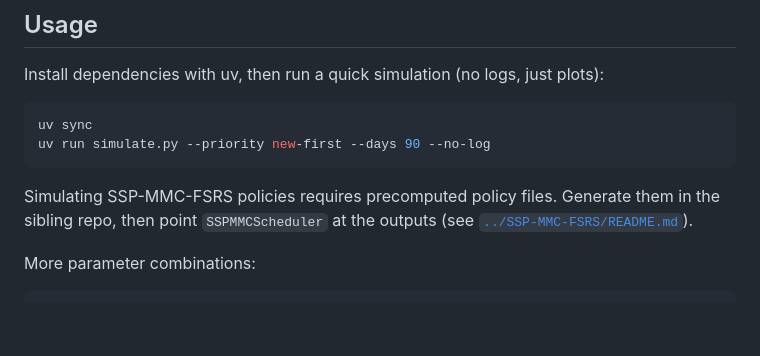
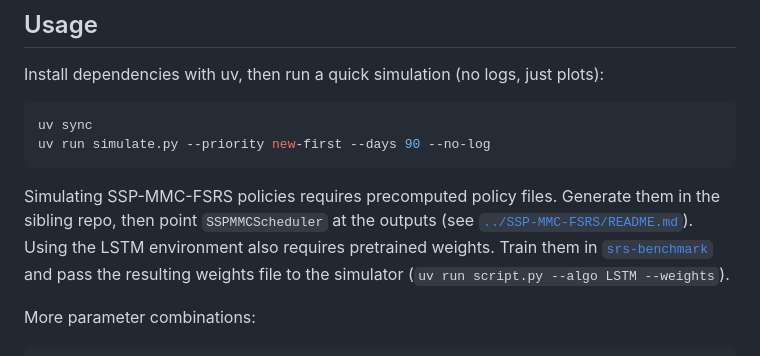
Before and after one commit to open-spaced-repetition/srs-simulator, a Markdown page: README.md, the part around the change. Drawn GitHub-style; blank space fills up the shorter version.

Commit message:
Docs: note LSTM weights requirement

````diff
--- a/README.md
+++ b/README.md
@@ -11,6 +11,7 @@ uv run simulate.py --priority new-first --days 90 --no-log
 ```
 
 Simulating SSP-MMC-FSRS policies requires precomputed policy files. Generate them in the sibling repo, then point `SSPMMCScheduler` at the outputs (see [`../SSP-MMC-FSRS/README.md`](https://github.com/open-spaced-repetition/SSP-MMC-FSRS)).
+Using the LSTM environment also requires pretrained weights. Train them in [`srs-benchmark`](https://github.com/open-spaced-repetition/srs-benchmark) and pass the resulting weights file to the simulator (`uv run script.py --algo LSTM --weights`).
 
 More parameter combinations:
 
````
